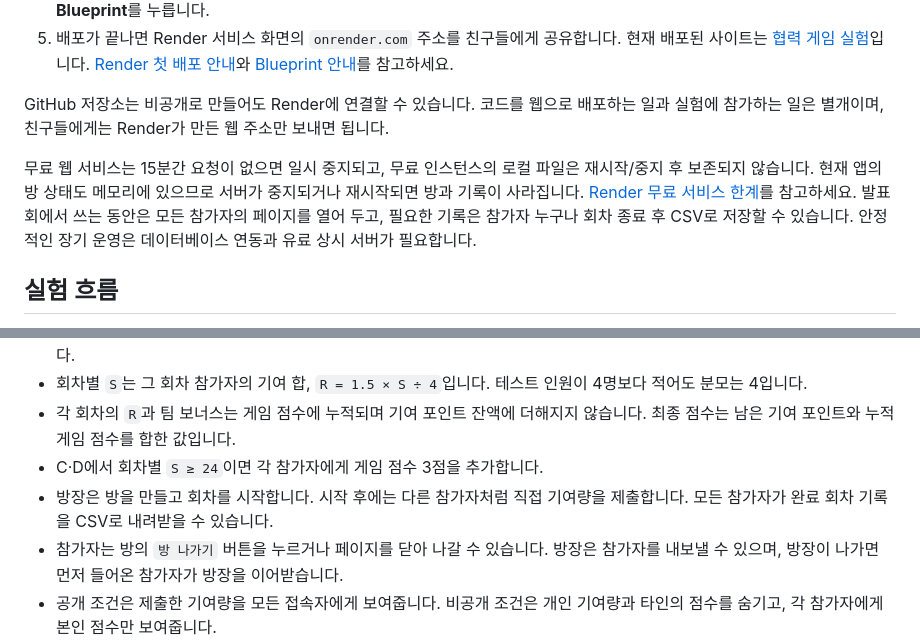
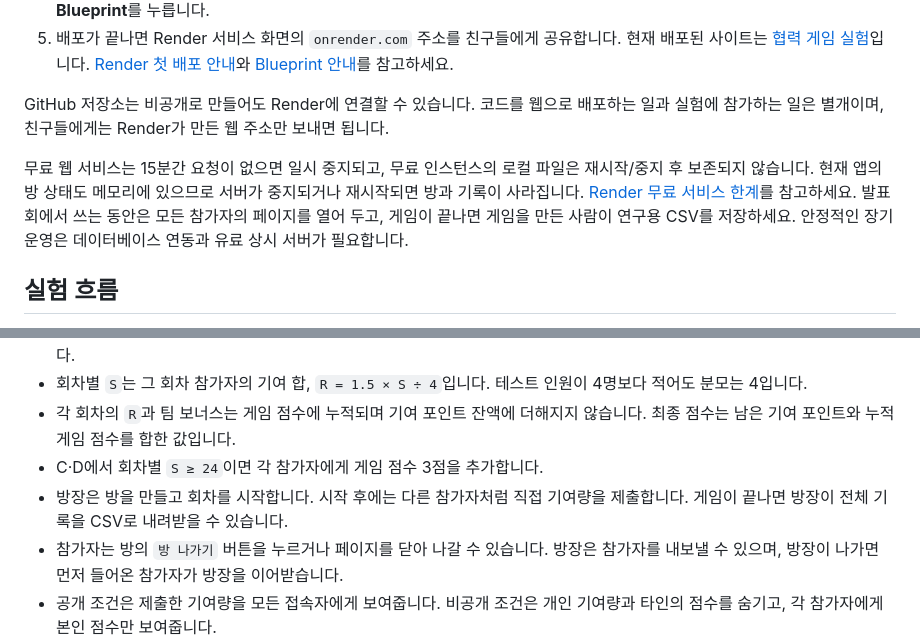
Before and after one commit to dhfldhfl0115-lgtm/-, a Markdown page: README.md, 2 parts joined by grey strips. Drawn GitHub-style.

Commit message:
참여자 화면 설명 업데이트

```diff
--- a/README.md
+++ b/README.md
@@ -25,7 +25,7 @@ Windows에서 같은 Wi-Fi 접속이 안 되면 컴퓨터 방화벽이 Node.js
 
 GitHub 저장소는 비공개로 만들어도 Render에 연결할 수 있습니다. 코드를 웹으로 배포하는 일과 실험에 참가하는 일은 별개이며, 친구들에게는 Render가 만든 웹 주소만 보내면 됩니다.
 
-무료 웹 서비스는 15분간 요청이 없으면 일시 중지되고, 무료 인스턴스의 로컬 파일은 재시작/중지 후 보존되지 않습니다. 현재 앱의 방 상태도 메모리에 있으므로 서버가 중지되거나 재시작되면 방과 기록이 사라집니다. [Render 무료 서비스 한계](https://render.com/docs/free)를 참고하세요. 발표회에서 쓰는 동안은 모든 참가자의 페이지를 열어 두고, 필요한 기록은 참가자 누구나 회차 종료 후 CSV로 저장할 수 있습니다. 안정적인 장기 운영은 데이터베이스 연동과 유료 상시 서버가 필요합니다.
+무료 웹 서비스는 15분간 요청이 없으면 일시 중지되고, 무료 인스턴스의 로컬 파일은 재시작/중지 후 보존되지 않습니다. 현재 앱의 방 상태도 메모리에 있으므로 서버가 중지되거나 재시작되면 방과 기록이 사라집니다. [Render 무료 서비스 한계](https://render.com/docs/free)를 참고하세요. 발표회에서 쓰는 동안은 모든 참가자의 페이지를 열어 두고, 게임이 끝나면 게임을 만든 사람이 연구용 CSV를 저장하세요. 안정적인 장기 운영은 데이터베이스 연동과 유료 상시 서버가 필요합니다.
 
 ## 실험 흐름
 
@@ -38,7 +38,7 @@ GitHub 저장소는 비공개로 만들어도 Render에 연결할 수 있습니
 - 회차별 `S`는 그 회차 참가자의 기여 합, `R = 1.5 × S ÷ 4`입니다. 테스트 인원이 4명보다 적어도 분모는 4입니다.
 - 각 회차의 `R`과 팀 보너스는 게임 점수에 누적되며 기여 포인트 잔액에 더해지지 않습니다. 최종 점수는 남은 기여 포인트와 누적 게임 점수를 합한 값입니다.
 - C·D에서 회차별 `S ≥ 24`이면 각 참가자에게 게임 점수 3점을 추가합니다.
-- 방장은 방을 만들고 회차를 시작합니다. 시작 후에는 다른 참가자처럼 직접 기여량을 제출합니다. 모든 참가자가 완료 회차 기록을 CSV로 내려받을 수 있습니다.
+- 방장은 방을 만들고 회차를 시작합니다. 시작 후에는 다른 참가자처럼 직접 기여량을 제출합니다. 게임이 끝나면 방장이 전체 기록을 CSV로 내려받을 수 있습니다.
 - 참가자는 방의 `방 나가기` 버튼을 누르거나 페이지를 닫아 나갈 수 있습니다. 방장은 참가자를 내보낼 수 있으며, 방장이 나가면 먼저 들어온 참가자가 방장을 이어받습니다.
 - 공개 조건은 제출한 기여량을 모든 접속자에게 보여줍니다. 비공개 조건은 개인 기여량과 타인의 점수를 숨기고, 각 참가자에게 본인 점수만 보여줍니다.
 
```
